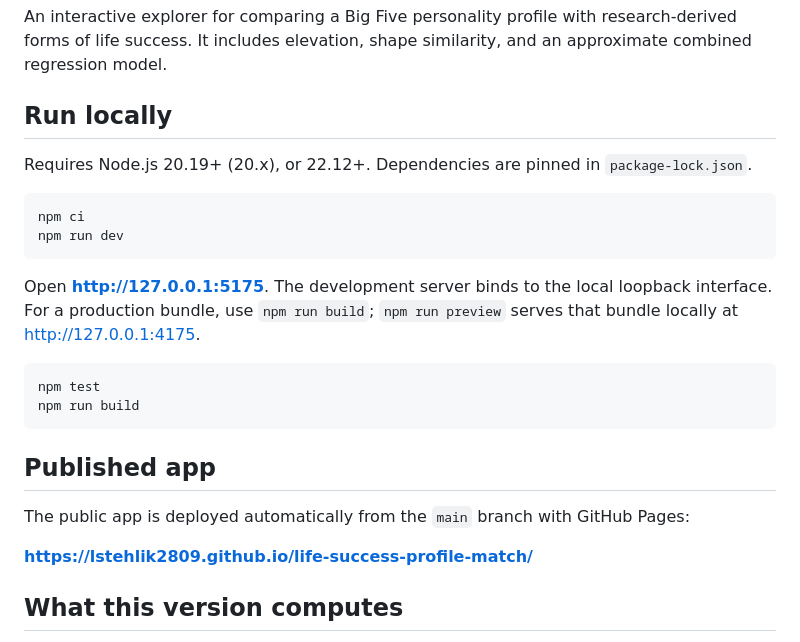
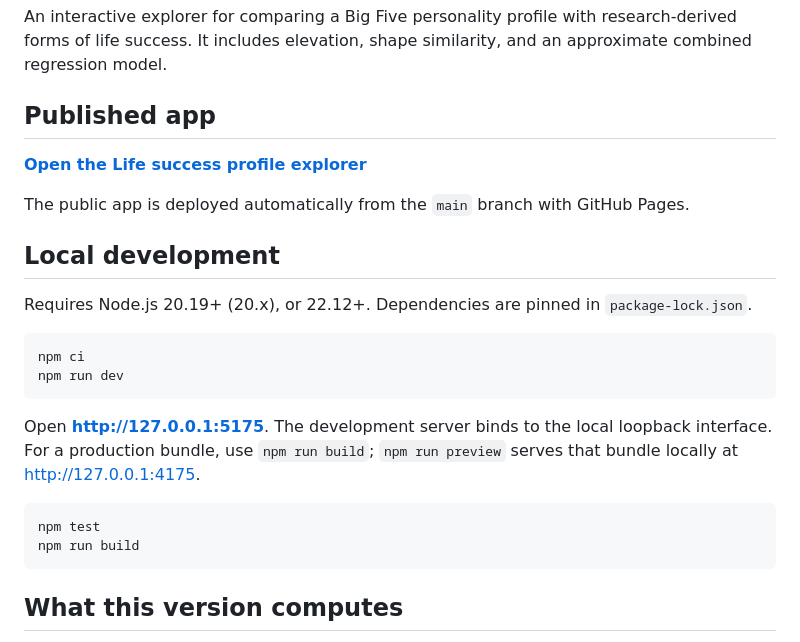
Before and after one commit to lstehlik2809/life-success-profile-match, a Markdown page: README.md, the part around the change. Rendered like a GitHub page.

Commit message:
Prioritize public app link in README

````diff
--- a/README.md
+++ b/README.md
@@ -2,7 +2,13 @@
 
 An interactive explorer for comparing a Big Five personality profile with research-derived forms of life success. It includes elevation, shape similarity, and an approximate combined regression model.
 
-## Run locally
+## Published app
+
+**[Open the Life success profile explorer](https://lstehlik2809.github.io/life-success-profile-match/)**
+
+The public app is deployed automatically from the `main` branch with GitHub Pages.
+
+## Local development
 
 Requires Node.js 20.19+ (20.x), or 22.12+. Dependencies are pinned in `package-lock.json`.
 
@@ -17,12 +23,6 @@ Open **http://127.0.0.1:5175**. The development server binds to the local loopba
 npm test
 npm run build
 ```
-
-## Published app
-
-The public app is deployed automatically from the `main` branch with GitHub Pages:
-
-**https://lstehlik2809.github.io/life-success-profile-match/**
 
 ## What this version computes
 
````
